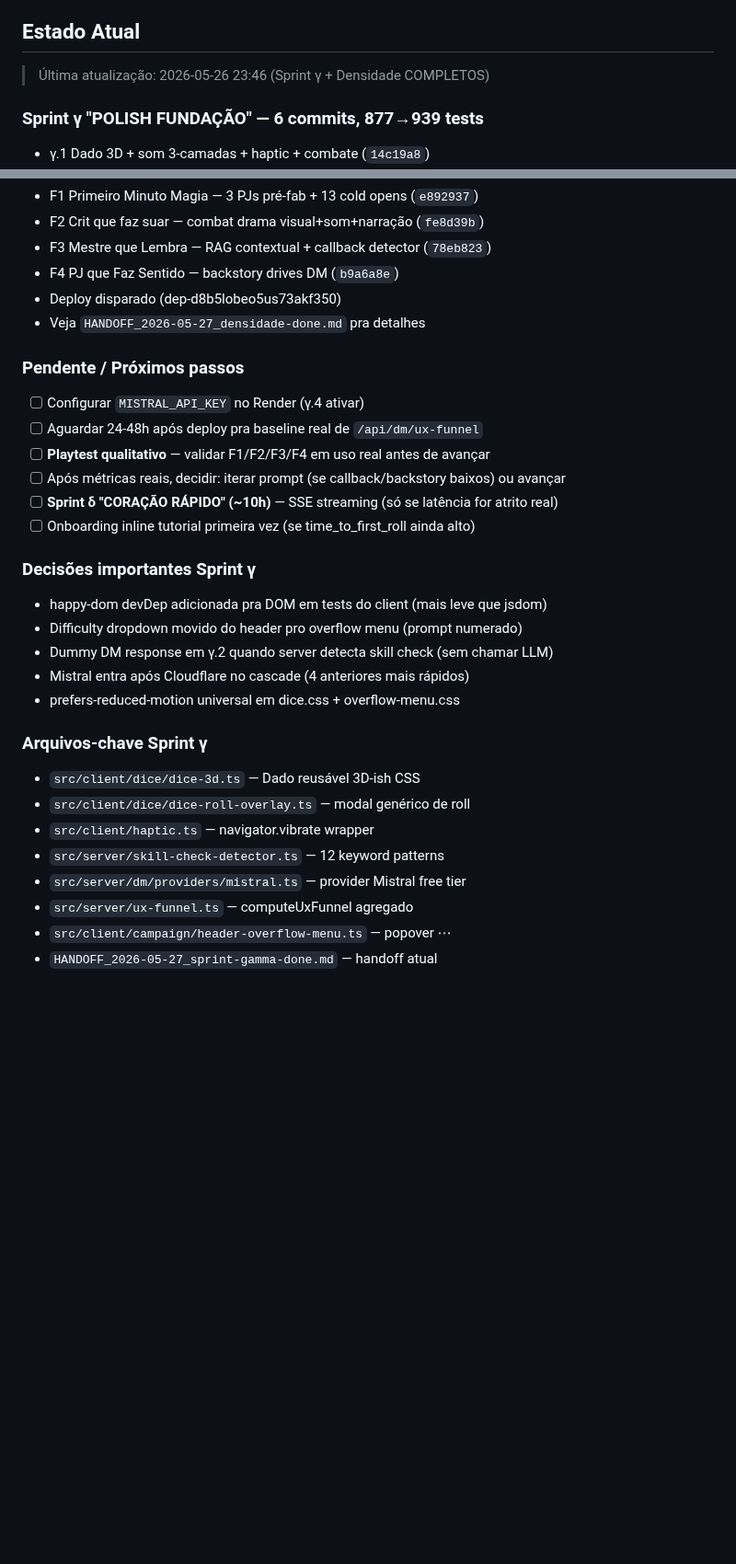
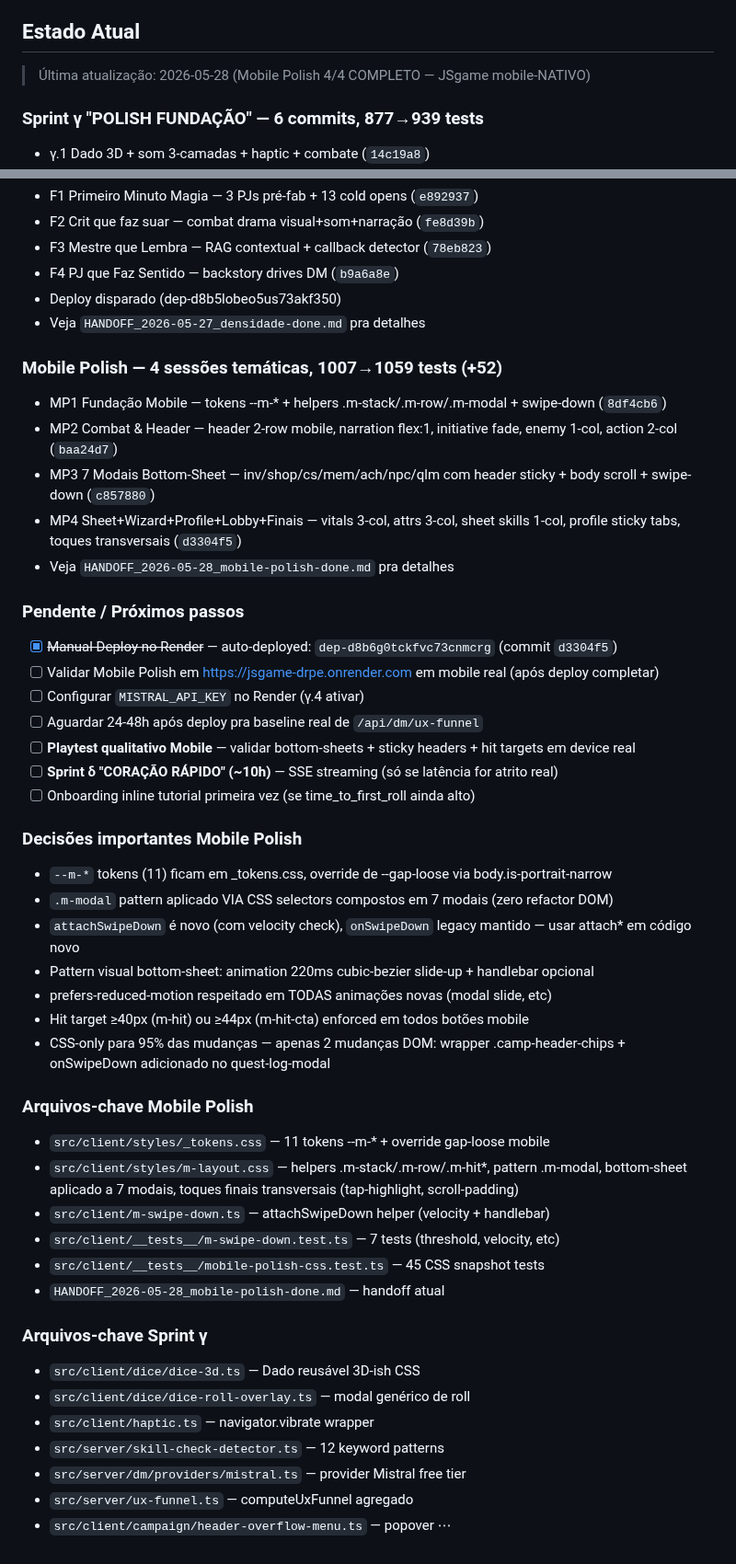
Before and after one commit to salvatori-wq/JSgame, a Markdown page: CLAUDE.md, 2 parts joined by grey strips. Shown at 92% size. Drawn GitHub-style; blank space fills up the shorter version.

```diff
--- a/CLAUDE.md
+++ b/CLAUDE.md
@@ -82,7 +82,7 @@ git log --oneline | head -10
 
 ## Estado Atual
 
-> Última atualização: 2026-05-26 23:46 (Sprint γ + Densidade COMPLETOS)
+> Última atualização: 2026-05-28 (Mobile Polish 4/4 COMPLETO — JSgame mobile-NATIVO)
 
 ### Sprint γ "POLISH FUNDAÇÃO" — 6 commits, 877→939 tests
 - γ.1 Dado 3D + som 3-camadas + haptic + combate (`14c19a8`)
@@ -100,20 +100,40 @@ git log --oneline | head -10
 - Deploy disparado (dep-d8b5lobeo5us73akf350)
 - Veja `HANDOFF_2026-05-27_densidade-done.md` pra detalhes
 
+### Mobile Polish — 4 sessões temáticas, 1007→1059 tests (+52)
+- MP1 Fundação Mobile — tokens --m-* + helpers .m-stack/.m-row/.m-modal + swipe-down (`8df4cb6`)
+- MP2 Combat & Header — header 2-row mobile, narration flex:1, initiative fade, enemy 1-col, action 2-col (`baa24d7`)
+- MP3 7 Modais Bottom-Sheet — inv/shop/cs/mem/ach/npc/qlm com header sticky + body scroll + swipe-down (`c857880`)
+- MP4 Sheet+Wizard+Profile+Lobby+Finais — vitals 3-col, attrs 3-col, sheet skills 1-col, profile sticky tabs, toques transversais (`d3304f5`)
+- Veja `HANDOFF_2026-05-28_mobile-polish-done.md` pra detalhes
+
 ### Pendente / Próximos passos
+- [x] ~~Manual Deploy no Render~~ — auto-deployed: `dep-d8b6g0tckfvc73cnmcrg` (commit `d3304f5`)
+- [ ] Validar Mobile Polish em https://jsgame-drpe.onrender.com em mobile real (após deploy completar)
 - [ ] Configurar `MISTRAL_API_KEY` no Render (γ.4 ativar)
 - [ ] Aguardar 24-48h após deploy pra baseline real de `/api/dm/ux-funnel`
-- [ ] **Playtest qualitativo** — validar F1/F2/F3/F4 em uso real antes de avançar
-- [ ] Após métricas reais, decidir: iterar prompt (se callback/backstory baixos) ou avançar
+- [ ] **Playtest qualitativo Mobile** — validar bottom-sheets + sticky headers + hit targets em device real
 - [ ] **Sprint δ "CORAÇÃO RÁPIDO" (~10h)** — SSE streaming (só se latência for atrito real)
 - [ ] Onboarding inline tutorial primeira vez (se time_to_first_roll ainda alto)
 
-### Decisões importantes Sprint γ
-- happy-dom devDep adicionada pra DOM em tests do client (mais leve que jsdom)
-- Difficulty dropdown movido do header pro overflow menu (prompt numerado)
-- Dummy DM response em γ.2 quando server detecta skill check (sem chamar LLM)
-- Mistral entra após Cloudflare no cascade (4 anteriores mais rápidos)
-- prefers-reduced-motion universal em dice.css + overflow-menu.css
+### Decisões importantes Mobile Polish
+- `--m-*` tokens (11) ficam em _tokens.css, override de --gap-loose via body.is-portrait-narrow
+- `.m-modal` pattern aplicado VIA CSS selectors compostos em 7 modais (zero refactor DOM)
+- `attachSwipeDown` é novo (com velocity check), `onSwipeDown` legacy mantido — usar attach* em código novo
+- Pattern visual bottom-sheet: animation 220ms cubic-bezier slide-up + handlebar opcional
+- prefers-reduced-motion respeitado em TODAS animações novas (modal slide, etc)
+- Hit target ≥40px (m-hit) ou ≥44px (m-hit-cta) enforced em todos botões mobile
+- CSS-only para 95% das mudanças — apenas 2 mudanças DOM: wrapper .camp-header-chips +
+  onSwipeDown adicionado no quest-log-modal
+
+### Arquivos-chave Mobile Polish
+- `src/client/styles/_tokens.css` — 11 tokens --m-* + override gap-loose mobile
+- `src/client/styles/m-layout.css` — helpers .m-stack/.m-row/.m-hit*, pattern .m-modal,
+  bottom-sheet aplicado a 7 modais, toques finais transversais (tap-highlight, scroll-padding)
+- `src/client/m-swipe-down.ts` — attachSwipeDown helper (velocity + handlebar)
+- `src/client/__tests__/m-swipe-down.test.ts` — 7 tests (threshold, velocity, etc)
+- `src/client/__tests__/mobile-polish-css.test.ts` — 45 CSS snapshot tests
+- `HANDOFF_2026-05-28_mobile-polish-done.md` — handoff atual
 
 ### Arquivos-chave Sprint γ
 - `src/client/dice/dice-3d.ts` — Dado reusável 3D-ish CSS
@@ -123,4 +143,3 @@ git log --oneline | head -10
 - `src/server/dm/providers/mistral.ts` — provider Mistral free tier
 - `src/server/ux-funnel.ts` — computeUxFunnel agregado
 - `src/client/campaign/header-overflow-menu.ts` — popover ⋯
-- `HANDOFF_2026-05-27_sprint-gamma-done.md` — handoff atual
```
Also changed, not shown: HANDOFF_2026-05-28_mobile-polish-done.md (added, +340 -0 lines).
